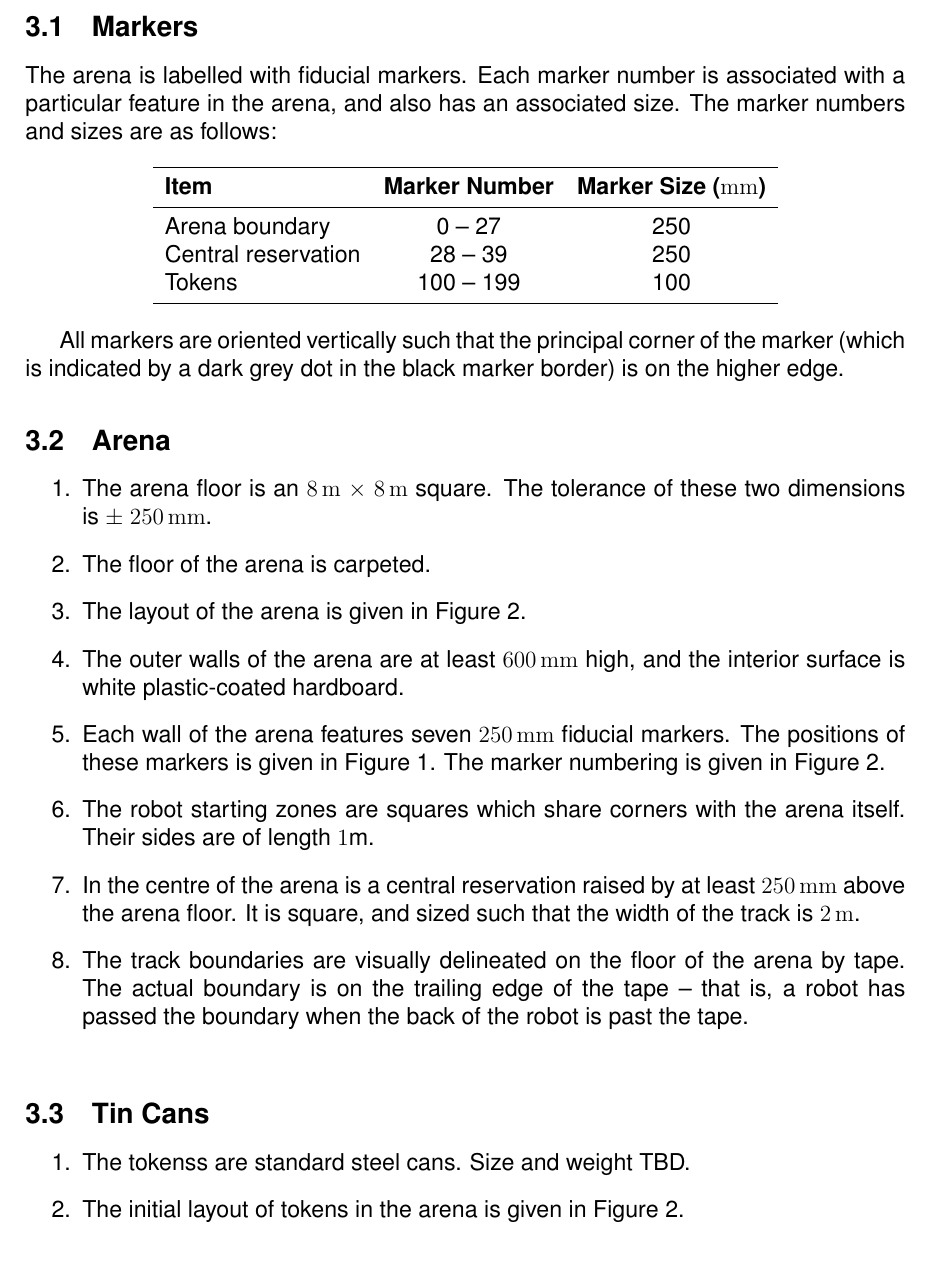
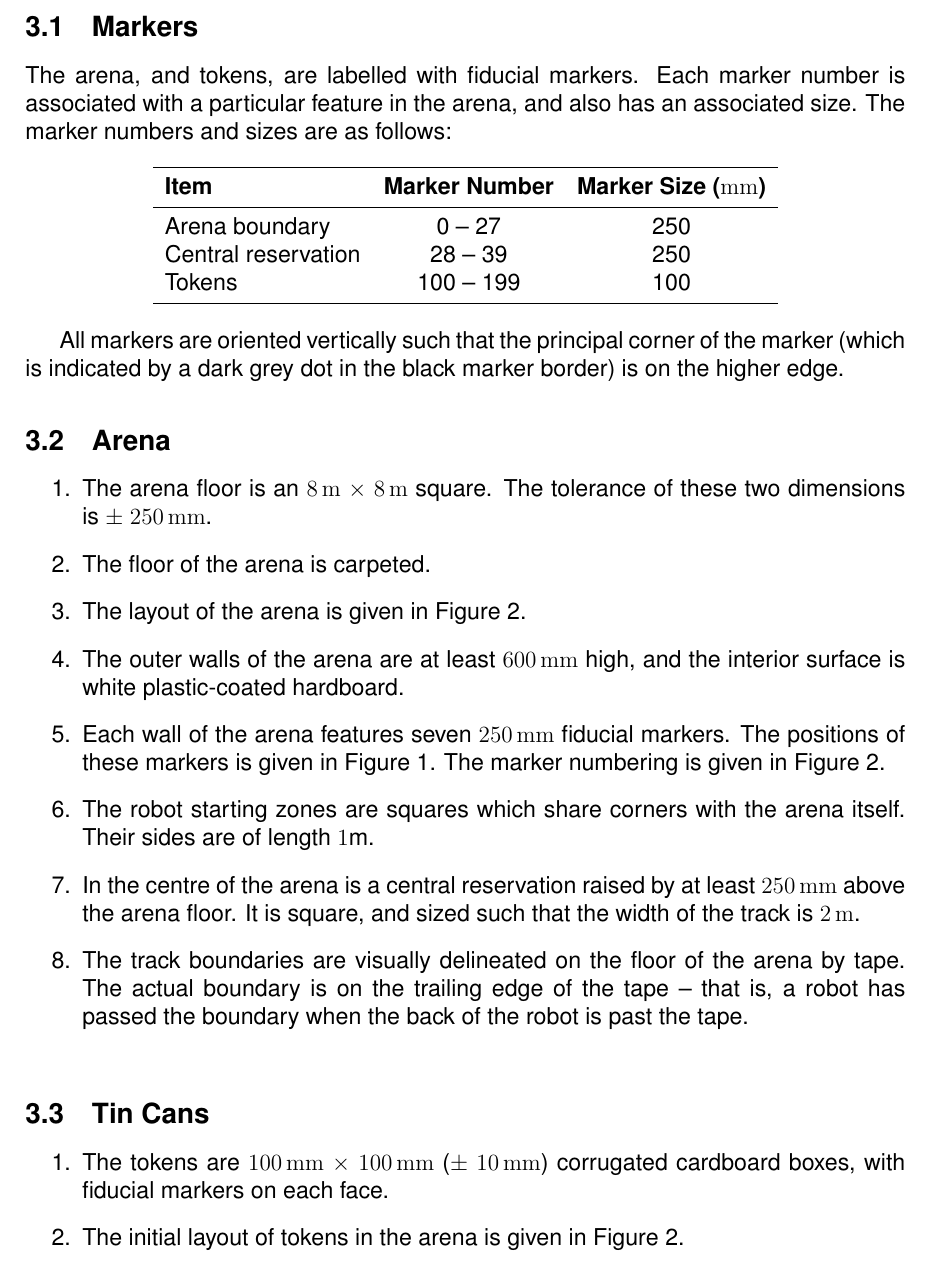
Before and after one commit to sourcebots/smallpeice-rules, a LaTeX document (rules.tex, which reads specs.tex): part of page 4 of 6, cut so that both start at the same text. Compiled offline with pdfLaTeX.

Commit message:
Spec the tokens

```diff
--- a/specs.tex
+++ b/specs.tex
@@ -6,9 +6,10 @@
 \refstepcounter{SpecID}
 \label{spec:markers}
 
-The arena is labelled with fiducial markers. Each marker number is associated
-with a particular feature in the arena, and also has an associated size.
-The marker numbers and sizes are as follows:
+The arena, and tokens, are labelled with fiducial markers. Each
+marker number is associated with a particular feature in the arena,
+and also has an associated size.  The marker numbers and sizes are
+as follows:
 
 \begin{center}
 \begin{tabular}{lcc}
@@ -69,7 +70,8 @@ higher edge.
 \label{spec:cans}
 
 \begin{enumerate}
-  \item The tokenss are standard steel cans. Size and weight TBD.
+  \item The tokens are \SI{100}{mm} $\times$ \SI{100}{mm} ($\pm$ \SI{10}{mm})
+        corrugated cardboard boxes, with fiducial markers on each face.
   \item The initial layout of tokens in the arena is given in
         Figure~\ref{fig:arena}.
 \end{enumerate}
```
